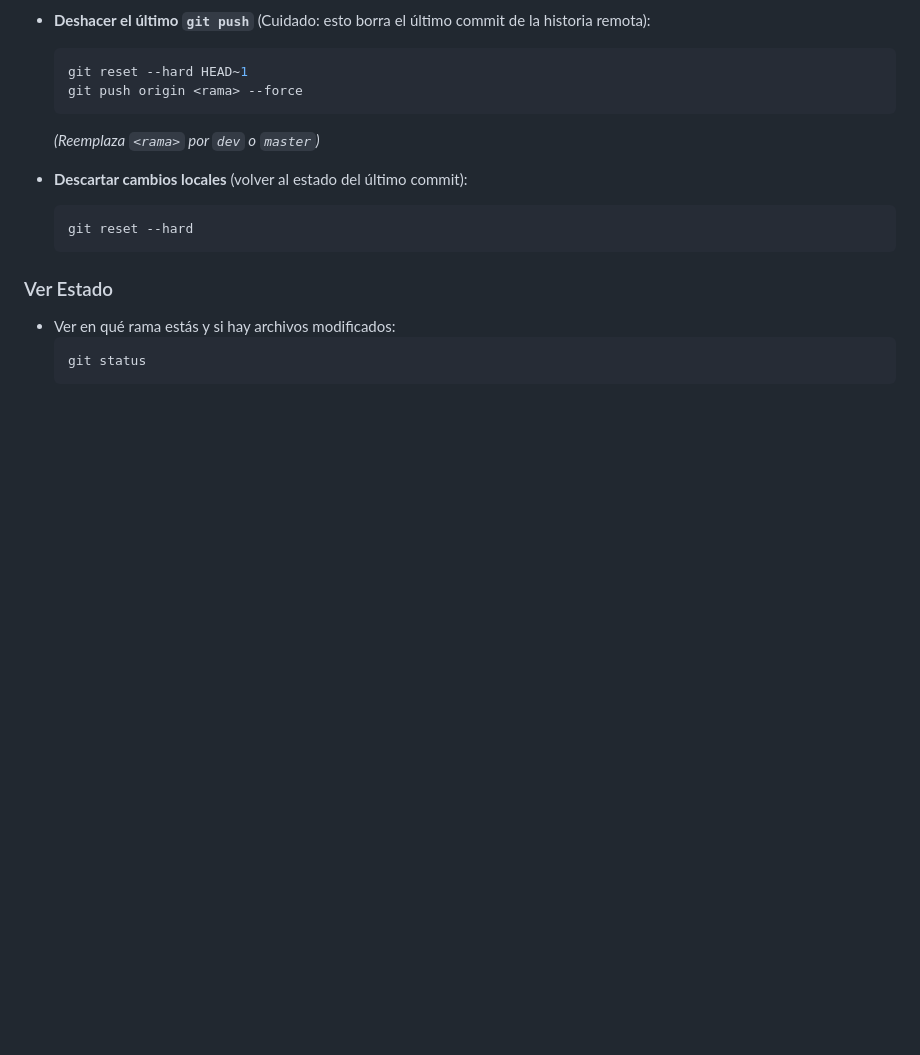
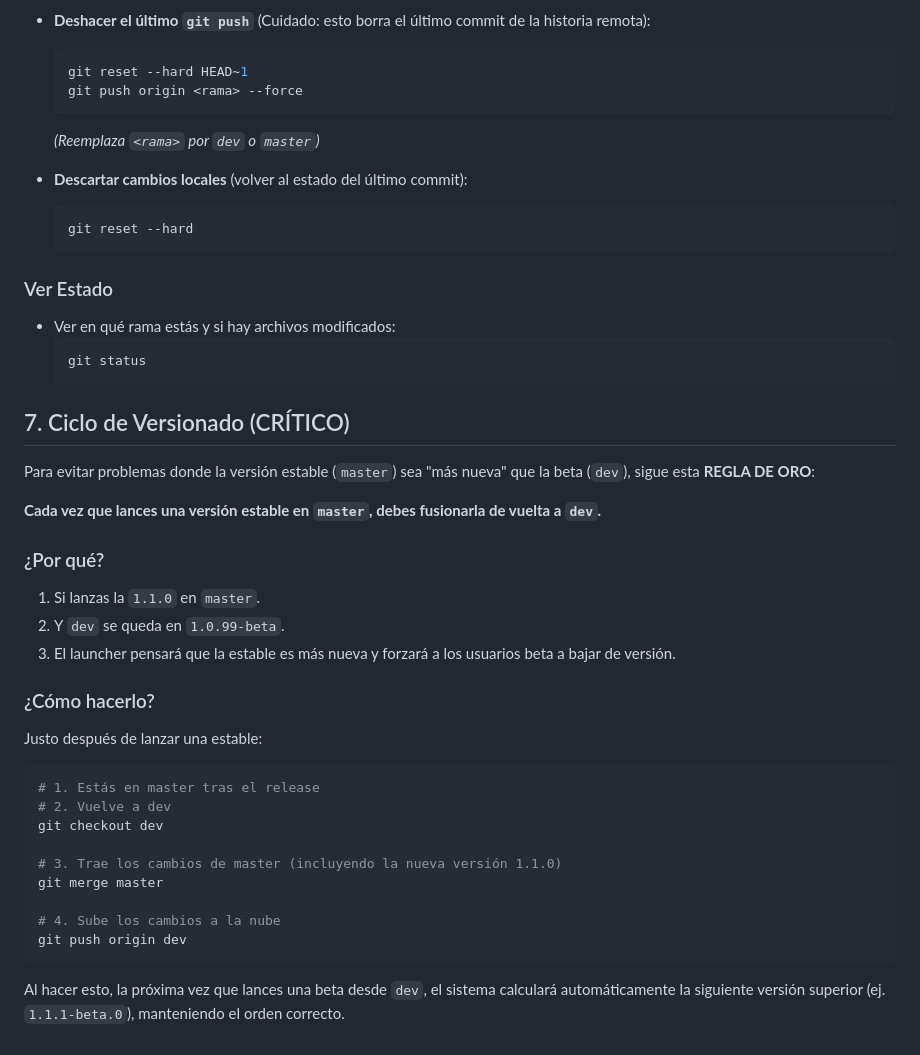
Before and after one commit to Antaneyes/minecraft-launcher-custom, a Markdown page: WORKFLOW_GUIDE.md, the part around the change. Drawn GitHub-style; blank space fills up the shorter version.

Commit message:
docs: add versioning cycle guide to WORKFLOW_GUIDE.md

````diff
--- a/WORKFLOW_GUIDE.md
+++ b/WORKFLOW_GUIDE.md
@@ -127,3 +127,31 @@ Aquí tienes una lista rápida de comandos comunes que necesitarás:
     ```powershell
     git status
     ```
+
+## 7. Ciclo de Versionado (CRÍTICO)
+
+Para evitar problemas donde la versión estable (`master`) sea "más nueva" que la beta (`dev`), sigue esta **REGLA DE ORO**:
+
+**Cada vez que lances una versión estable en `master`, debes fusionarla de vuelta a `dev`.**
+
+### ¿Por qué?
+1.  Si lanzas la `1.1.0` en `master`.
+2.  Y `dev` se queda en `1.0.99-beta`.
+3.  El launcher pensará que la estable es más nueva y forzará a los usuarios beta a bajar de versión.
+
+### ¿Cómo hacerlo?
+Justo después de lanzar una estable:
+
+```powershell
+# 1. Estás en master tras el release
+# 2. Vuelve a dev
+git checkout dev
+
+# 3. Trae los cambios de master (incluyendo la nueva versión 1.1.0)
+git merge master
+
+# 4. Sube los cambios a la nube
+git push origin dev
+```
+
+Al hacer esto, la próxima vez que lances una beta desde `dev`, el sistema calculará automáticamente la siguiente versión superior (ej. `1.1.1-beta.0`), manteniendo el orden correcto.
````
